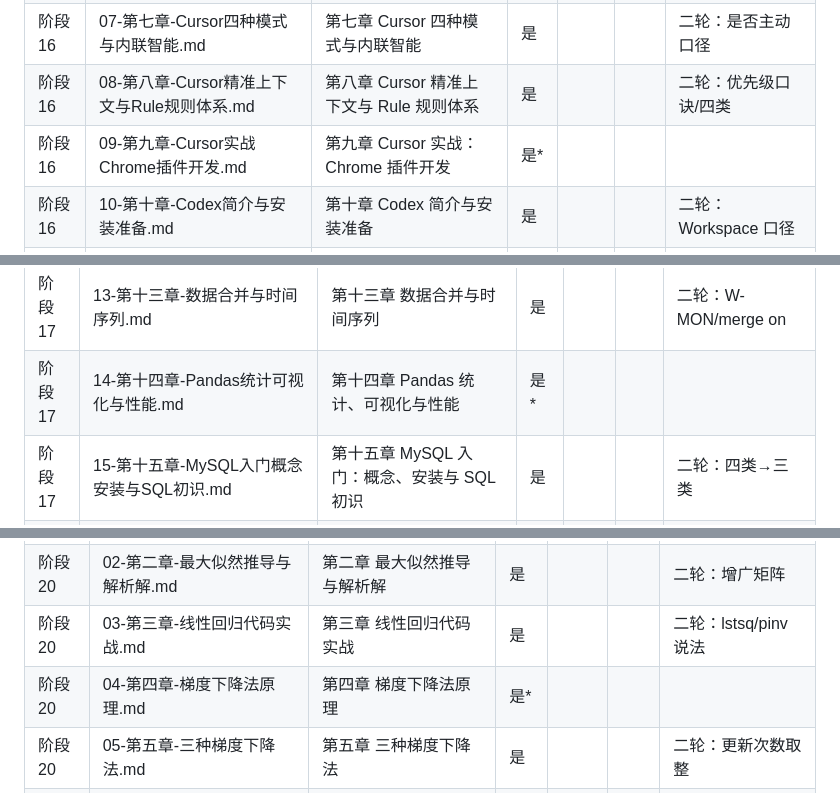
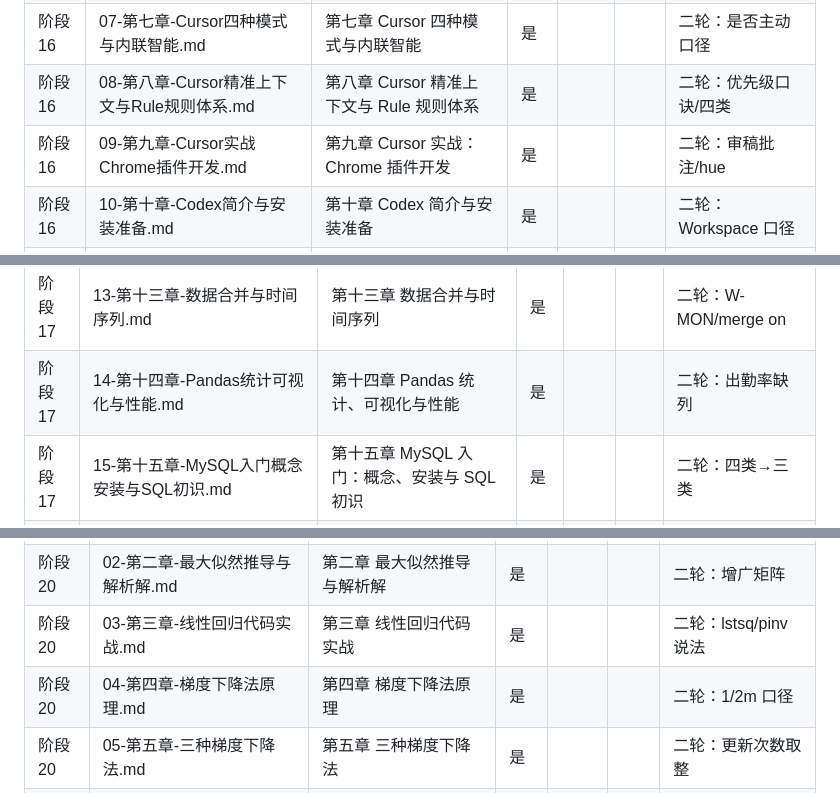
Before and after one commit to FuHengrui/ai-agent-roadmap, a Markdown page: docs/覆盖台账.md, 3 parts joined by grey strips. Drawn GitHub-style.

Commit message:
台账补 4 章

```diff
--- a/docs/覆盖台账.md
+++ b/docs/覆盖台账.md
@@ -217,7 +217,7 @@
 | 阶段 16 | 06-第六章-认识Cursor与安装配置.md | 第六章 认识 Cursor 与安装配置 | 是 |  |  | 二轮：Ctrl+K 是行内编辑 |
 | 阶段 16 | 07-第七章-Cursor四种模式与内联智能.md | 第七章 Cursor 四种模式与内联智能 | 是 |  |  | 二轮：是否主动口径 |
 | 阶段 16 | 08-第八章-Cursor精准上下文与Rule规则体系.md | 第八章 Cursor 精准上下文与 Rule 规则体系 | 是 |  |  | 二轮：优先级口诀/四类 |
-| 阶段 16 | 09-第九章-Cursor实战Chrome插件开发.md | 第九章 Cursor 实战：Chrome 插件开发 | 是* |  |  |  |
+| 阶段 16 | 09-第九章-Cursor实战Chrome插件开发.md | 第九章 Cursor 实战：Chrome 插件开发 | 是 |  |  | 二轮：审稿批注/hue |
 | 阶段 16 | 10-第十章-Codex简介与安装准备.md | 第十章 Codex 简介与安装准备 | 是 |  |  | 二轮：Workspace 口径 |
 | 阶段 16 | 11-第十一章-Codex功能模块与权限沙箱.md | 第十一章 Codex 功能模块与权限沙箱 | 是 |  |  | 二轮：档位口径 |
 | 阶段 16 | 12-第十二章-Codex代码管理与记忆扩展.md | 第十二章 Codex 代码管理与记忆扩展 | 是 |  |  | 二轮：回滚三姿势 |
@@ -239,7 +239,7 @@
 | 阶段 17 | 11-第十一章-数据探查列操作与索引.md | 第十一章 数据探查、列操作与索引 | 是 |  |  | 二轮：map/applymap |
 | 阶段 17 | 12-第十二章-缺失值筛选与分组.md | 第十二章 缺失值、筛选与分组 | 是 |  |  | 二轮：@lower 未定义 |
 | 阶段 17 | 13-第十三章-数据合并与时间序列.md | 第十三章 数据合并与时间序列 | 是 |  |  | 二轮：W-MON/merge on |
-| 阶段 17 | 14-第十四章-Pandas统计可视化与性能.md | 第十四章 Pandas 统计、可视化与性能 | 是* |  |  |  |
+| 阶段 17 | 14-第十四章-Pandas统计可视化与性能.md | 第十四章 Pandas 统计、可视化与性能 | 是 |  |  | 二轮：出勤率缺列 |
 | 阶段 17 | 15-第十五章-MySQL入门概念安装与SQL初识.md | 第十五章 MySQL 入门：概念、安装与 SQL 初识 | 是 |  |  | 二轮：四类→三类 |
 | 阶段 17 | 16-第十六章-MySQL库表结构数据类型与约束.md | 第十六章 MySQL 库表结构、数据类型与约束 | 是 |  |  | 二轮：表名冲突/DROP |
 | 阶段 17 | 17-第十七章-MySQL数据操作与单表查询.md | 第十七章 MySQL 数据操作与单表查询 | 是 |  |  | 二轮：列名/OR 优先级 |
@@ -289,7 +289,7 @@
 | 阶段 20 | 01-第一章-线性回归概念与损失函数.md | 第一章 线性回归概念与损失函数 | 是 |  |  | 二轮：凸性前提 |
 | 阶段 20 | 02-第二章-最大似然推导与解析解.md | 第二章 最大似然推导与解析解 | 是 |  |  | 二轮：增广矩阵 |
 | 阶段 20 | 03-第三章-线性回归代码实战.md | 第三章 线性回归代码实战 | 是 |  |  | 二轮：lstsq/pinv 说法 |
-| 阶段 20 | 04-第四章-梯度下降法原理.md | 第四章 梯度下降法原理 | 是* |  |  |  |
+| 阶段 20 | 04-第四章-梯度下降法原理.md | 第四章 梯度下降法原理 | 是 |  |  | 二轮：1/2m 口径 |
 | 阶段 20 | 05-第五章-三种梯度下降法.md | 第五章 三种梯度下降法 | 是 |  |  | 二轮：更新次数取整 |
 | 阶段 20 | 06-第六章-梯度下降代码实战.md | 第六章 梯度下降代码实战 | 是 |  |  | 二轮：重复段/学习率上限 |
 | 阶段 20 | 07-第七章-归一化与正则化.md | 第七章 归一化与正则化 | 是 |  |  | 二轮：σ 与判据 |
```
Also changed, not shown: other parts of docs/覆盖台账.md (+1 -1 lines).
